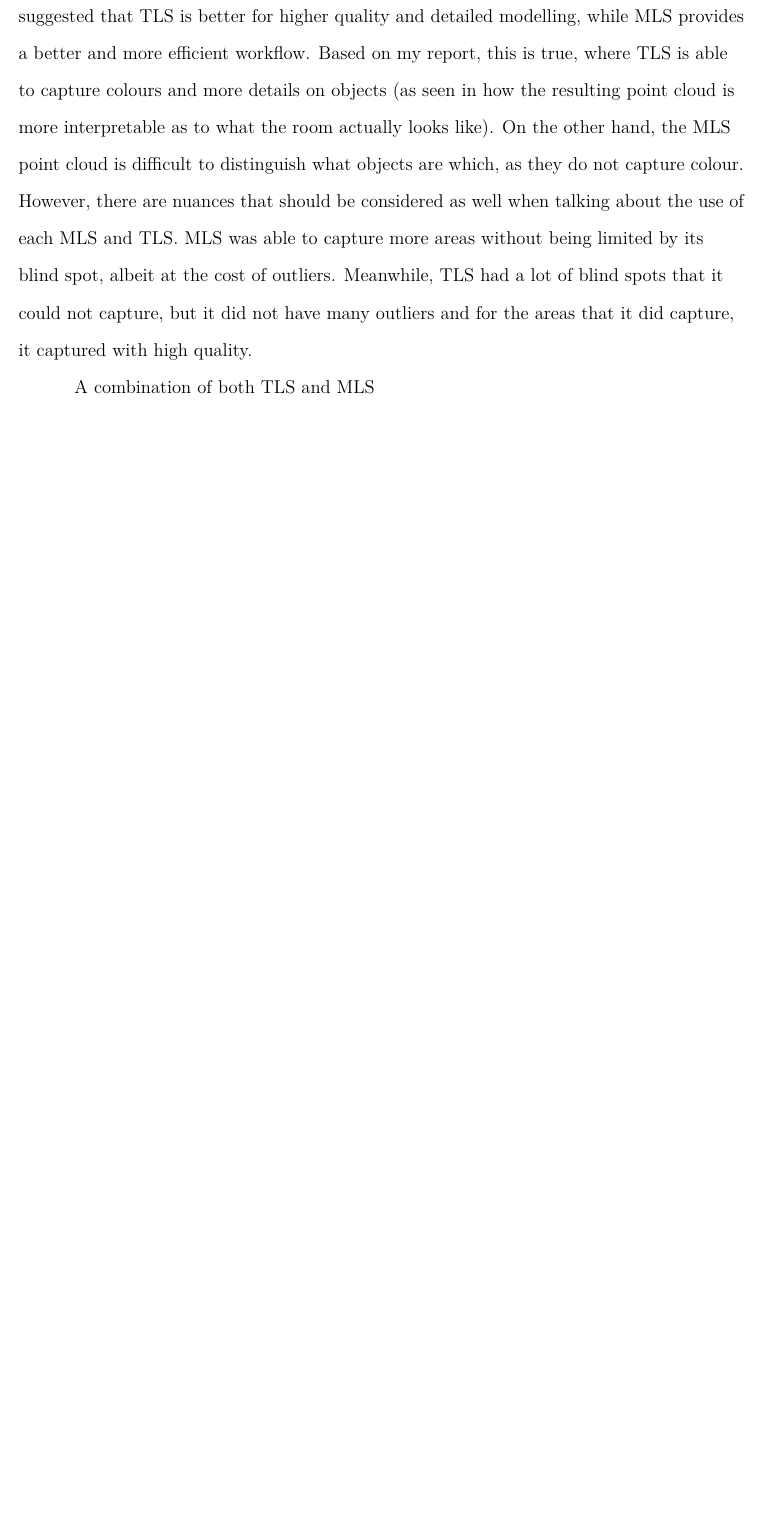
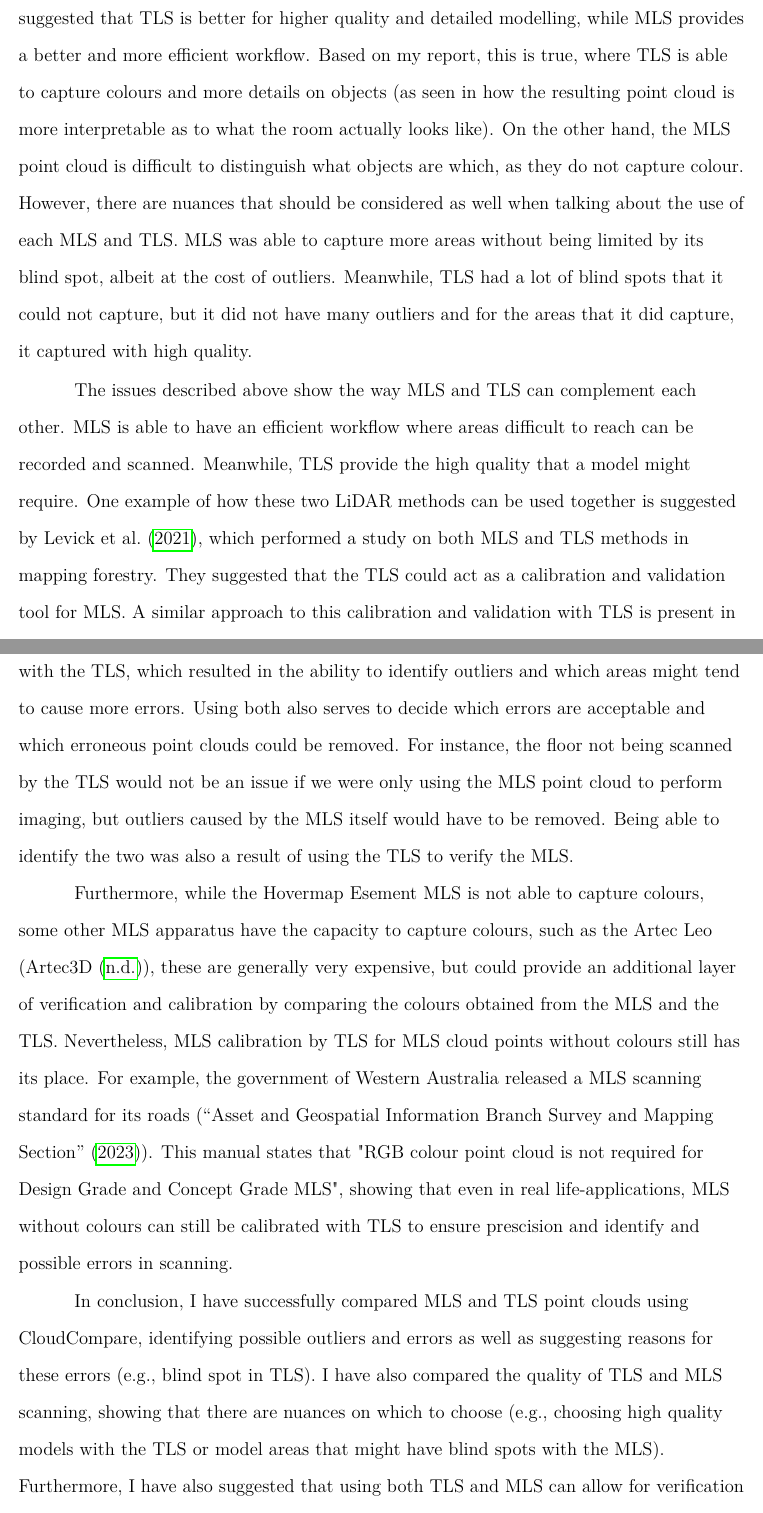
Before and after one commit to julehalim/advancedImagingProject3, a LaTeX paper (latex/longsample.tex, which reads latex/bibliography.bib): part of page 16 of 18 before the commit and two parts of pages 16 and 17 of 19 after it, the two joined at a grey line, cut so that both start at the same text, the shorter picture padded with empty space. The pictures show the PDF file latex/longsample.pdf that the author committed with the source.

Commit message:
first draft completed

```diff
--- a/latex/bibliography.bib
+++ b/latex/bibliography.bib
@@ -203,3 +210,11 @@ doi = {10.5194/isprs-archives-XLVIII-2-W4-2024-141-2024}
+@misc{scanningStandard,
+  title={Asset and Geospatial Information Branch Survey and Mapping Section},
+  url={https://www.mainroads.wa.gov.au/globalassets/technical-commercial/technical-library/surveying-and-geospatial-services/engineering-surveys-guidelines/mobile-laser-scanning-standard.pdf},
+  journal={The Government of Western Australia},
+  year={2023},
+  month={Aug}
+}
+
 %%
 %% Copyright (C) 2021 by Daniel A. Weiss <daniel.weiss.led at gmail.com>
 %%
--- a/latex/longsample.tex
+++ b/latex/longsample.tex
@@ -247,13 +247,17 @@ The exterior walls of the TLS point cloud are shown to have textures of things i
 
 \newpage
 
-\section{Conclusion}
+\section{Conclusion and Discussion}
 
 In this report, I have successfully compared two point clouds from a MLS and TLS apparatus. I have showed the RMS errors resulting fro alignment of both point clouds, as well as the C2C distances and compared the completeness. Overall, the comparison of the point clouds show good accuracy (with RMSE of fine registration being 2.27cm total). In addition, the C2C distances display low C2C distances dominating the distributions shown in \ref{fig:c2chistogram}.
 
 However, certain areas still show low quality of point cloud registration, particularly the outliers in the MLS point cloud and the blind spots in the TLS. \Textcite{conti2024} suggested that TLS is better for higher quality and detailed modelling, while MLS provides a better and more efficient workflow. Based on my report, this is true, where TLS is able to capture colours and more details on objects (as seen in how the resulting point cloud is more interpretable as to what the room actually looks like). On the other hand, the MLS point cloud is difficult to distinguish what objects are which, as they do not capture colour. However, there are nuances that should be considered as well when talking about the use of each MLS and TLS. MLS was able to capture more areas without being limited by its blind spot, albeit at the cost of outliers. Meanwhile, TLS had a lot of blind spots that it could not capture, but it did not have many outliers and for the areas that it did capture, it captured with high quality.
 
-A combination of both TLS and MLS
+The issues described above show the way MLS and TLS can complement each other. MLS is able to have an efficient workflow where areas difficult to reach can be recorded and scanned. Meanwhile, TLS provide the high quality that a model might require. One example of how these two LiDAR methods can be used together is suggested by \Textcite{Levick2021}, which performed a study on both MLS and TLS methods in mapping forestry. They suggested that the TLS could act as a calibration and validation tool for MLS. A similar approach to this calibration and validation with TLS is present in this report. In the context of this report, the MLS point cloud of the room was validated with the TLS, which resulted in the ability to identify outliers and which areas might tend to cause more errors. Using both also serves to decide which errors are acceptable and which erroneous point clouds could be removed. For instance, the floor not being scanned by the TLS would not be an issue if we were only using the MLS point cloud to perform imaging, but outliers caused by the MLS itself would have to be removed. Being able to identify the two was also a result of using the TLS to verify the MLS.
+
+Furthermore, while the Hovermap Esement MLS is not able to capture colours, some other MLS apparatus have the capacity to capture colours, such as the Artec Leo (\Textcite{artecleo}), these are generally very expensive, but could provide an additional layer of verification and calibration by comparing the colours obtained from the MLS and the TLS. Nevertheless, MLS calibration by TLS for MLS cloud points without colours still has its place. For example, the government of Western Australia released a MLS scanning standard for its roads (\Textcite{scanningStandard}). This manual states that "RGB colour point cloud is not required for Design Grade and Concept Grade MLS", showing that even in real life-applications, MLS without colours can still be calibrated with TLS to ensure prescision and identify and possible errors in scanning.
+
+In conclusion, I have successfully compared MLS and TLS point clouds using CloudCompare, identifying possible outliers and errors as well as suggesting reasons for these errors (e.g., blind spot in TLS). I have also compared the quality of TLS and MLS scanning, showing that there are nuances on which to choose (e.g., choosing high quality models with the TLS or model areas that might have blind spots with the MLS). Furthermore, I have also suggested that using both TLS and MLS can allow for verification and evaluation of an MLS point cloud, allowing identification of error sources even if the TLS has blind spots (e.g., outliers caused by MLS or an acceptable error such as the errors caused by the missing floor).
 
 \printbibliography
 
```
Also changed, not shown: latex/longsample.pdf, latex/bibliography.bib (9 more changed lines), latex/longsample.tex (2 more changed lines).
